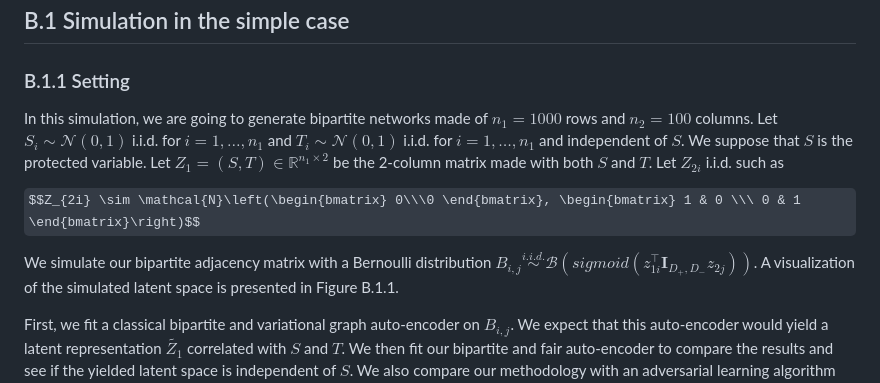
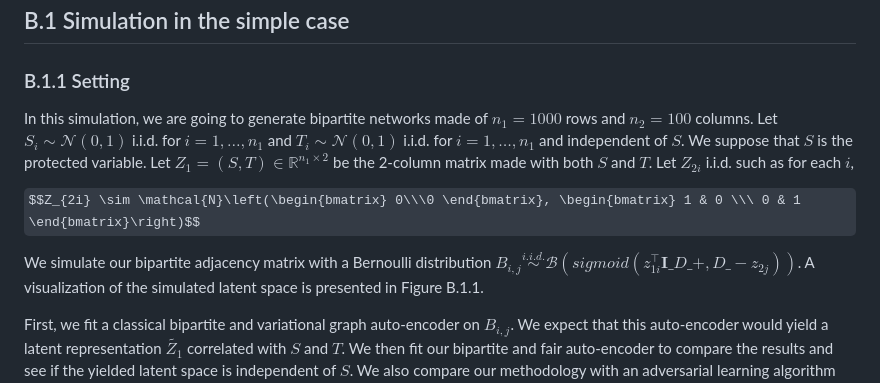
Before and after one commit to AnakokEmre/Bipartite-and-fair-VGAE, a Markdown page: README.md, the part around the change. Drawn GitHub-style; some formulas as TeX source.

Commit message:
bernoulli

```diff
--- a/README.md
+++ b/README.md
@@ -135,11 +135,11 @@ Removing the protected variable $S$ from the original data $X$ has increased the
 
 
 In this simulation, we are going to generate bipartite networks made of $n_1=1000$ rows and $n_2 =100$ columns.
-Let $S_i\sim \mathcal{N}(0,1)$ i.i.d. for $i = 1,\dots,n_1$ and $T_i \sim \mathcal{N}(0,1)$ i.i.d. for $i = 1,\dots,n_1$ and independent of $S$. We suppose that $S$ is the protected variable. Let $Z_1 = (S,T) \in \mathbb{R}^{n_1 \times 2}$ be the 2-column matrix made with both $S$ and $T$. Let $Z_{2i}$ i.i.d. such as
+Let $S_i\sim \mathcal{N}(0,1)$ i.i.d. for $i = 1,\dots,n_1$ and $T_i \sim \mathcal{N}(0,1)$ i.i.d. for $i = 1,\dots,n_1$ and independent of $S$. We suppose that $S$ is the protected variable. Let $Z_1 = (S,T) \in \mathbb{R}^{n_1 \times 2}$ be the 2-column matrix made with both $S$ and $T$. Let $Z_{2i}$ i.i.d. such as for each $i$,
 
 $$Z_{2i} \sim \mathcal{N}\left(\begin{bmatrix} 0\\\0 \end{bmatrix}, \begin{bmatrix} 1 & 0 \\\ 0 & 1 \end{bmatrix}\right)$$
 
-We simulate our bipartite adjacency matrix with a Bernoulli distribution $B_{i,j} \overset{i.i.d.}{\sim} \mathcal{B}(sigmoid(z_{1i}^\top\mathbf{I}_{D_+,D_-}z_{2j}))$. A visualization of the simulated latent space is presented in Figure B.1.1.
+We simulate our bipartite adjacency matrix with a Bernoulli distribution $B_{i,j} \overset{i.i.d.}{\sim} \mathcal{B}(sigmoid(z_{1i}^\top\mathbf{I}\_{D\_+,D\_-}z_{2j}))$. A visualization of the simulated latent space is presented in Figure B.1.1.
 
 First, we fit a classical bipartite and variational graph auto-encoder on $B_{i,j}$. We expect that this auto-encoder would yield a latent representation $\tilde{Z_1}$ correlated with $S$ and $T$.
 We then fit our bipartite and fair auto-encoder to compare the results and see if the yielded latent space is independent of $S$. We also compare our methodology with an adversarial learning algorithm (ADV) (Zhang et al., 2018)  where the output $\mu_1$ is then used as an input
```
